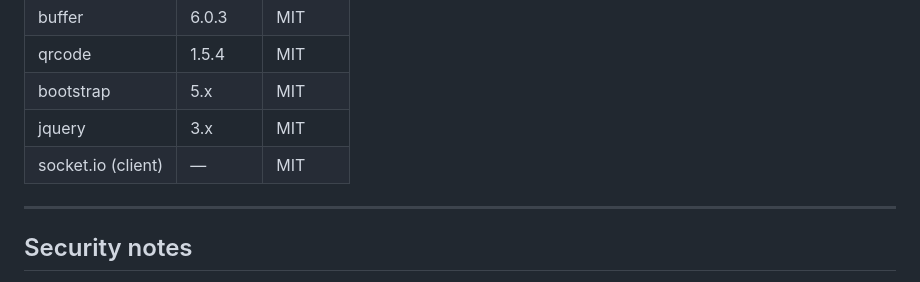
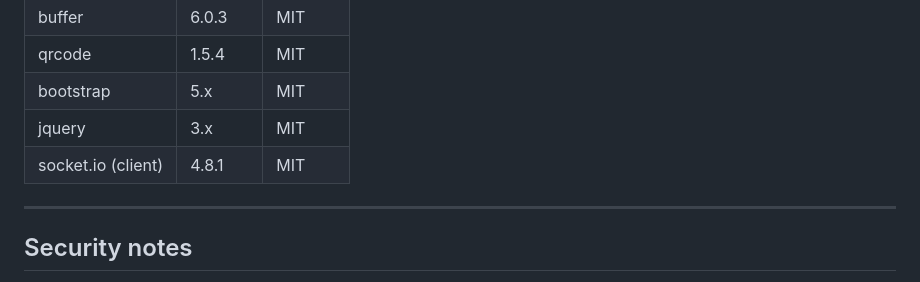
Before and after one commit to bitweb-project/web-wallet2, a Markdown page: README.md, the part around the change. GitHub-like rendering.

Commit message:
Pin socket.io client version in README
Update the dependency table to specify socket.io (client) version 4.8.1 (previously unspecified) to improve documentation accuracy and build reproducibility.

```diff
--- a/README.md
+++ b/README.md
@@ -64,7 +64,7 @@ All three bundles use only **MIT-licensed** dependencies. Build reproducibility
 | qrcode | 1.5.4 | MIT |
 | bootstrap | 5.x | MIT |
 | jquery | 3.x | MIT |
-| socket.io (client) | — | MIT |
+| socket.io (client) | 4.8.1 | MIT |
 
 ---
 
```
